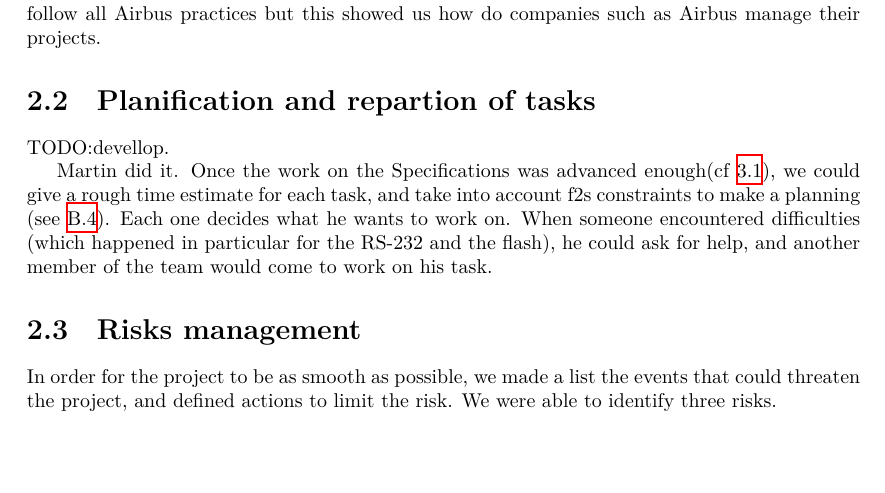
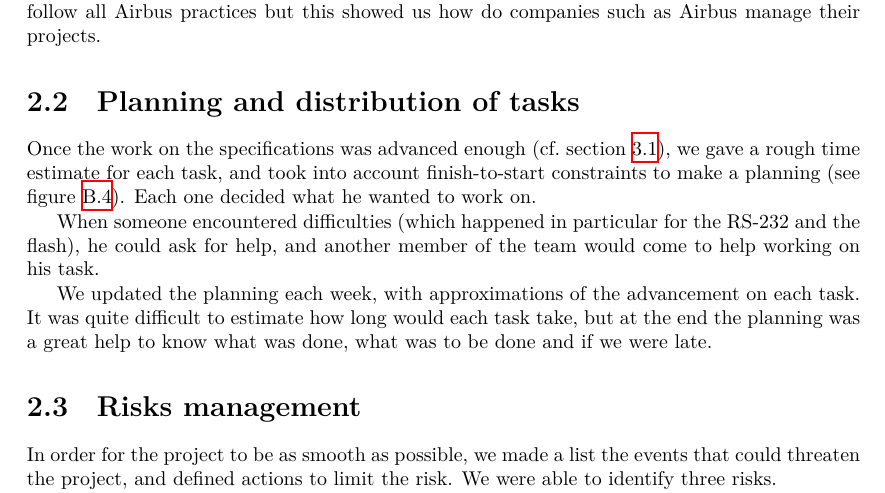
Before and after one commit to mcarton/CRAPS-Kernel, a LaTeX thesis (ProjectManagement/FinalReport.tex): part of page 9 of 22, cut so that both start at the same text, the shorter picture padded with empty space. Compiled offline with XeLaTeX.

Commit message:
Fix section on planning
Correct non-existent English words and remove a TODO.

```diff
--- a/ProjectManagement/FinalReport.tex
+++ b/ProjectManagement/FinalReport.tex
@@ -190,17 +190,22 @@
       as our project was short, we did not follow all Airbus practices but this
       showed us how do companies such as Airbus manage their projects.
 
-      \section{Planification and repartion of tasks}
-      TODO:devellop.
+      \section{Planning and distribution of tasks}
+        Once the work on the specifications was advanced enough (cf.\
+        section~\ref{sec:spec}), we gave a rough time estimate for each
+        task, and took into account finish-to-start constraints to make a
+        planning (see figure~\ref{fig:gantt}). Each one decided what he wanted
+        to work on.
 
-        Martin did it.
-        Once the work on the Specifications was advanced enough(cf
-        \ref{sec:spec}), we could give a rough time estimate for each task, and
-        take into account f2s constraints to make a planning (see
-        \ref{fig:gantt}). Each one decides what he wants to work on. When
-        someone encountered difficulties (which happened in particular for the
-        RS-232 and the flash), he could ask for help, and another member of the
-        team would come to work on his task.
+        When someone encountered difficulties (which happened in particular for
+        the RS-232 and the flash), he could ask for help, and another member of
+        the team would come to help working on his task.
+
+        We updated the planning each week, with approximations of the
+        advancement on each task. It was quite difficult to estimate how long
+        would each task take, but at the end the planning was a great help to
+        know what was done, what was to be done and if we were late.
+
       \section{Risks management}
         In order for the project to be as smooth as possible, we made a list
         the events that could threaten the project, and defined actions to
```
